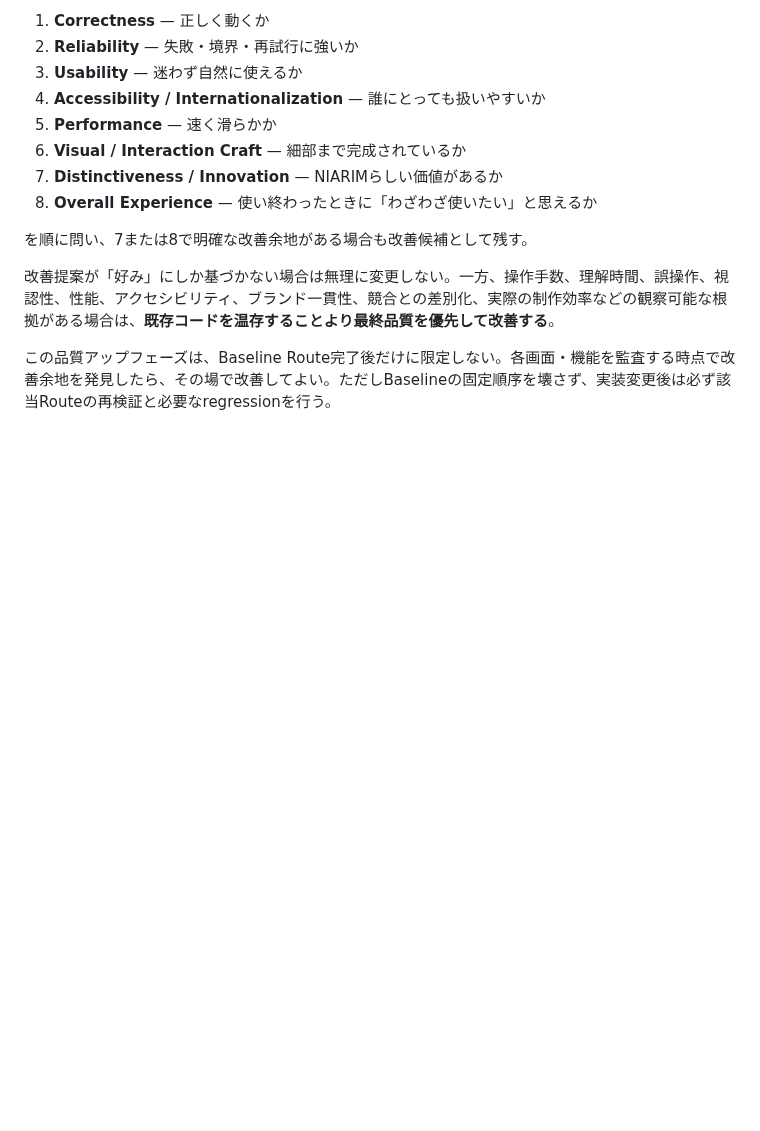
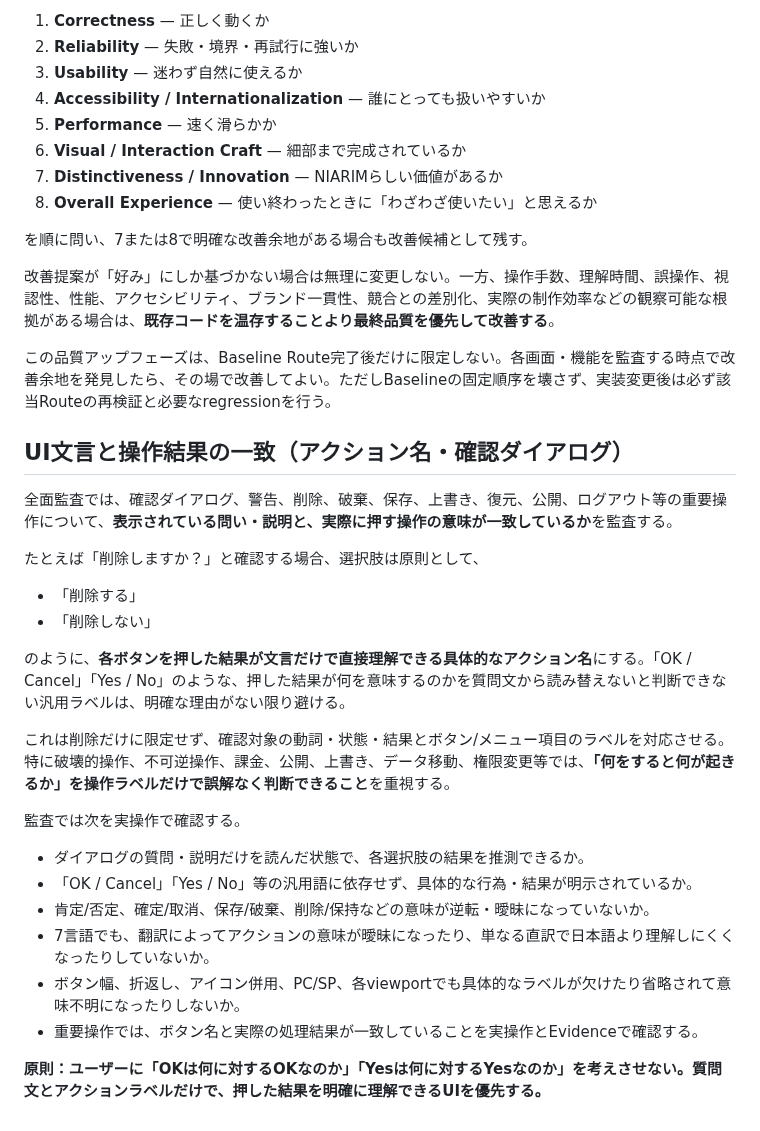
Before and after one commit to sakurasemaika-creator/NIARIM-web, a Markdown page: docs/product-audit/QUALITY_STANDARD.md, the part around the change. Rendered like a GitHub page; blank space fills up the shorter version.

Commit message:
監査基準に具体的なアクションラベル原則を追加

```diff
--- a/docs/product-audit/QUALITY_STANDARD.md
+++ b/docs/product-audit/QUALITY_STANDARD.md
@@ -346,3 +346,28 @@ Appは **Apple Design Awards** と **The Webby Awards の Apps, Software & Immer
 改善提案が「好み」にしか基づかない場合は無理に変更しない。一方、操作手数、理解時間、誤操作、視認性、性能、アクセシビリティ、ブランド一貫性、競合との差別化、実際の制作効率などの観察可能な根拠がある場合は、**既存コードを温存することより最終品質を優先して改善する**。
 
 この品質アップフェーズは、Baseline Route完了後だけに限定しない。各画面・機能を監査する時点で改善余地を発見したら、その場で改善してよい。ただしBaselineの固定順序を壊さず、実装変更後は必ず該当Routeの再検証と必要なregressionを行う。
+
+
+## UI文言と操作結果の一致（アクション名・確認ダイアログ）
+
+全面監査では、確認ダイアログ、警告、削除、破棄、保存、上書き、復元、公開、ログアウト等の重要操作について、**表示されている問い・説明と、実際に押す操作の意味が一致しているか**を監査する。
+
+たとえば「削除しますか？」と確認する場合、選択肢は原則として、
+
+- 「削除する」
+- 「削除しない」
+
+のように、**各ボタンを押した結果が文言だけで直接理解できる具体的なアクション名**にする。「OK / Cancel」「Yes / No」のような、押した結果が何を意味するのかを質問文から読み替えないと判断できない汎用ラベルは、明確な理由がない限り避ける。
+
+これは削除だけに限定せず、確認対象の動詞・状態・結果とボタン/メニュー項目のラベルを対応させる。特に破壊的操作、不可逆操作、課金、公開、上書き、データ移動、権限変更等では、**「何をすると何が起きるか」を操作ラベルだけで誤解なく判断できること**を重視する。
+
+監査では次を実操作で確認する。
+
+- ダイアログの質問・説明だけを読んだ状態で、各選択肢の結果を推測できるか。
+- 「OK / Cancel」「Yes / No」等の汎用語に依存せず、具体的な行為・結果が明示されているか。
+- 肯定/否定、確定/取消、保存/破棄、削除/保持などの意味が逆転・曖昧になっていないか。
+- 7言語でも、翻訳によってアクションの意味が曖昧になったり、単なる直訳で日本語より理解しにくくなったりしていないか。
+- ボタン幅、折返し、アイコン併用、PC/SP、各viewportでも具体的なラベルが欠けたり省略されて意味不明になったりしないか。
+- 重要操作では、ボタン名と実際の処理結果が一致していることを実操作とEvidenceで確認する。
+
+**原則：ユーザーに「OKは何に対するOKなのか」「Yesは何に対するYesなのか」を考えさせない。質問文とアクションラベルだけで、押した結果を明確に理解できるUIを優先する。**
```
